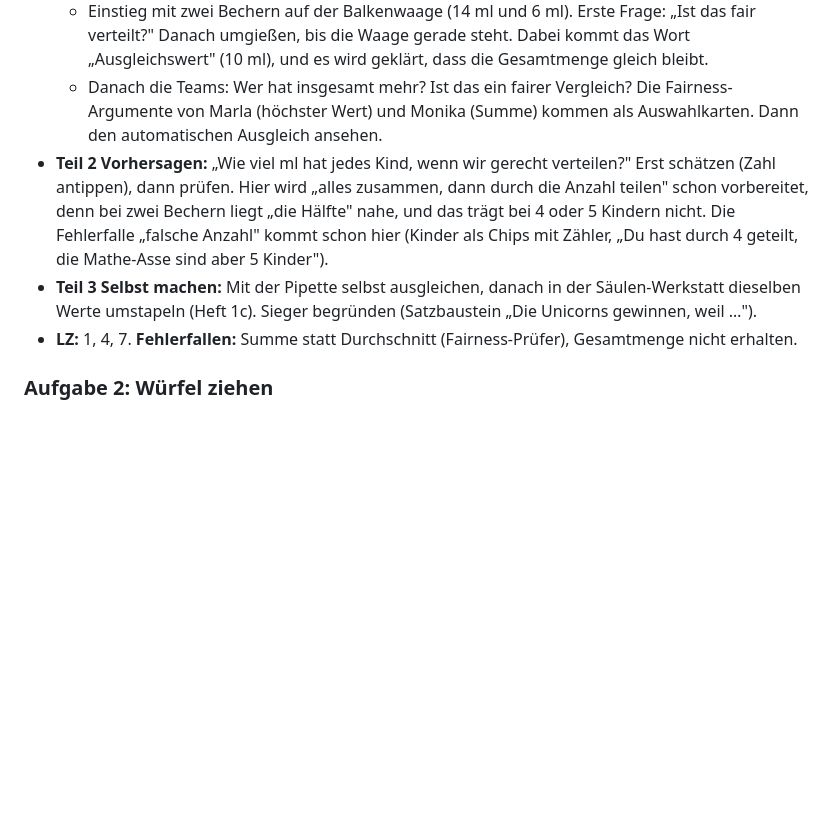
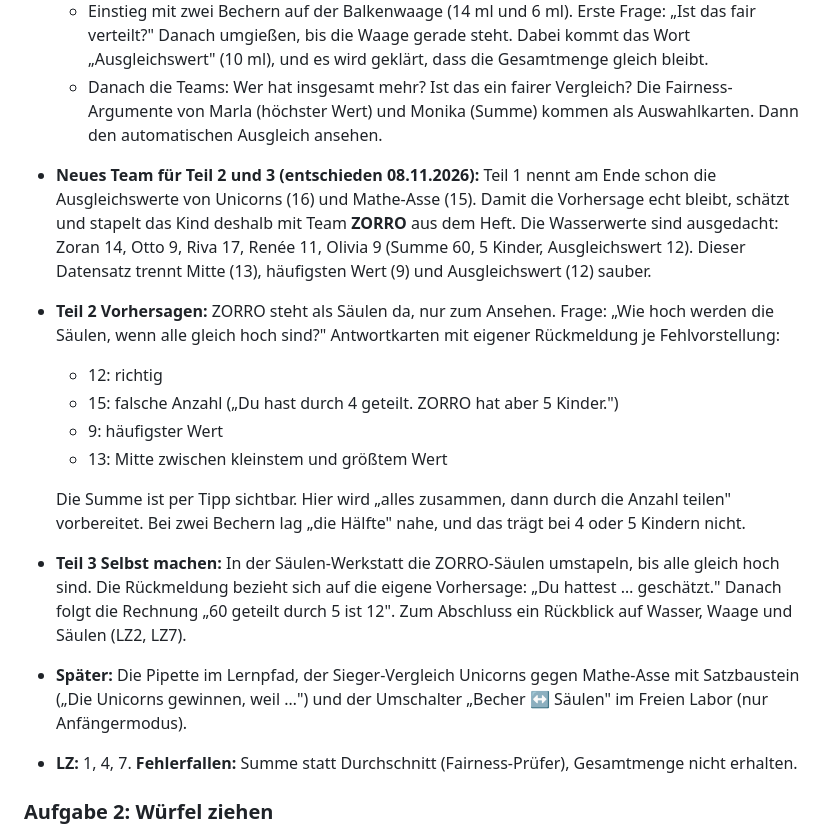
Before and after one commit to JoshiCreative/mathewelt_sim, a Markdown page: docs/plan-aufgaben.md, the part around the change. GitHub-like rendering; blank space fills up the shorter version.

Commit message:
Gesamtplan: ZORRO für Vorhersage und Säulen-Werkstatt
Co-Authored-By: Claude Opus 5.5 <noreply@anthropic.com>

```diff
--- a/docs/plan-aufgaben.md
+++ b/docs/plan-aufgaben.md
@@ -35,8 +35,16 @@
 - **Teil 1 Beobachten:**
   - Einstieg mit zwei Bechern auf der Balkenwaage (14 ml und 6 ml). Erste Frage: „Ist das fair verteilt?" Danach umgießen, bis die Waage gerade steht. Dabei kommt das Wort „Ausgleichswert" (10 ml), und es wird geklärt, dass die Gesamtmenge gleich bleibt.
   - Danach die Teams: Wer hat insgesamt mehr? Ist das ein fairer Vergleich? Die Fairness-Argumente von Marla (höchster Wert) und Monika (Summe) kommen als Auswahlkarten. Dann den automatischen Ausgleich ansehen.
-- **Teil 2 Vorhersagen:** „Wie viel ml hat jedes Kind, wenn wir gerecht verteilen?" Erst schätzen (Zahl antippen), dann prüfen. Hier wird „alles zusammen, dann durch die Anzahl teilen" schon vorbereitet, denn bei zwei Bechern liegt „die Hälfte" nahe, und das trägt bei 4 oder 5 Kindern nicht. Die Fehlerfalle „falsche Anzahl" kommt schon hier (Kinder als Chips mit Zähler, „Du hast durch 4 geteilt, die Mathe-Asse sind aber 5 Kinder").
-- **Teil 3 Selbst machen:** Mit der Pipette selbst ausgleichen, danach in der Säulen-Werkstatt dieselben Werte umstapeln (Heft 1c). Sieger begründen (Satzbaustein „Die Unicorns gewinnen, weil …").
+- **Neues Team für Teil 2 und 3 (entschieden 08.11.2026):** Teil 1 nennt am Ende schon die Ausgleichswerte von Unicorns (16) und Mathe-Asse (15). Damit die Vorhersage echt bleibt, schätzt und stapelt das Kind deshalb mit Team **ZORRO** aus dem Heft. Die Wasserwerte sind ausgedacht: Zoran 14, Otto 9, Riva 17, Renée 11, Olivia 9 (Summe 60, 5 Kinder, Ausgleichswert 12). Dieser Datensatz trennt Mitte (13), häufigsten Wert (9) und Ausgleichswert (12) sauber.
+- **Teil 2 Vorhersagen:** ZORRO steht als Säulen da, nur zum Ansehen. Frage: „Wie hoch werden die Säulen, wenn alle gleich hoch sind?" Antwortkarten mit eigener Rückmeldung je Fehlvorstellung:
+  - 12: richtig
+  - 15: falsche Anzahl („Du hast durch 4 geteilt. ZORRO hat aber 5 Kinder.")
+  - 9: häufigster Wert
+  - 13: Mitte zwischen kleinstem und größtem Wert
+
+  Die Summe ist per Tipp sichtbar. Hier wird „alles zusammen, dann durch die Anzahl teilen" vorbereitet. Bei zwei Bechern lag „die Hälfte" nahe, und das trägt bei 4 oder 5 Kindern nicht.
+- **Teil 3 Selbst machen:** In der Säulen-Werkstatt die ZORRO-Säulen umstapeln, bis alle gleich hoch sind. Die Rückmeldung bezieht sich auf die eigene Vorhersage: „Du hattest … geschätzt." Danach folgt die Rechnung „60 geteilt durch 5 ist 12". Zum Abschluss ein Rückblick auf Wasser, Waage und Säulen (LZ2, LZ7).
+- **Später:** Die Pipette im Lernpfad, der Sieger-Vergleich Unicorns gegen Mathe-Asse mit Satzbaustein („Die Unicorns gewinnen, weil …") und der Umschalter „Becher ↔ Säulen" im Freien Labor (nur Anfängermodus).
 - **LZ:** 1, 4, 7. **Fehlerfallen:** Summe statt Durchschnitt (Fairness-Prüfer), Gesamtmenge nicht erhalten.
 
 ### Aufgabe 2: Würfel ziehen
```
